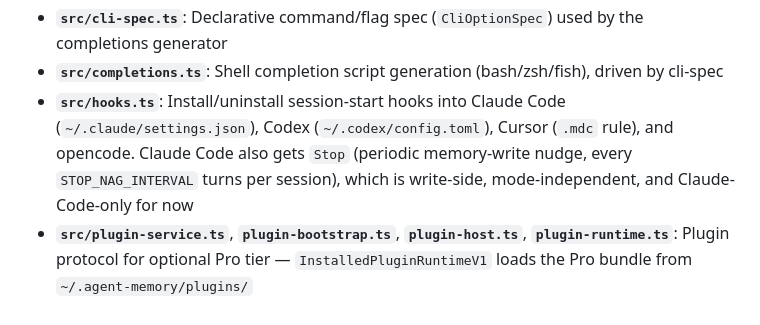
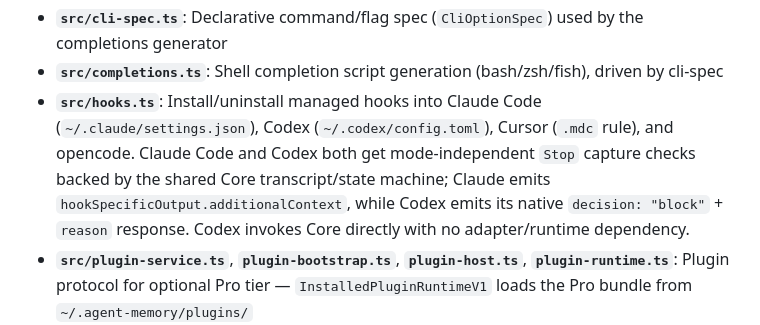
Before and after one commit to jayzeng/agentmemory, a Markdown page: CLAUDE.md, the part around the change. Drawn GitHub-style.

Commit message:
docs: update hook architecture guidance

```diff
--- a/CLAUDE.md
+++ b/CLAUDE.md
@@ -27,7 +27,7 @@ A persistent memory system for coding agents — Claude Code, OpenAI Codex, Curs
 - **`src/cli.ts`**: CLI entry point — `agent-memory` binary with all subcommands; imports from core.ts and hooks.ts
 - **`src/cli-spec.ts`**: Declarative command/flag spec (`CliOptionSpec`) used by the completions generator
 - **`src/completions.ts`**: Shell completion script generation (bash/zsh/fish), driven by cli-spec
-- **`src/hooks.ts`**: Install/uninstall session-start hooks into Claude Code (`~/.claude/settings.json`), Codex (`~/.codex/config.toml`), Cursor (`.mdc` rule), and opencode. Claude Code also gets `Stop` (periodic memory-write nudge, every `STOP_NAG_INTERVAL` turns per session), which is write-side, mode-independent, and Claude-Code-only for now
+- **`src/hooks.ts`**: Install/uninstall managed hooks into Claude Code (`~/.claude/settings.json`), Codex (`~/.codex/config.toml`), Cursor (`.mdc` rule), and opencode. Claude Code and Codex both get mode-independent `Stop` capture checks backed by the shared Core transcript/state machine; Claude emits `hookSpecificOutput.additionalContext`, while Codex emits its native `decision: "block"` + `reason` response. Codex invokes Core directly with no adapter/runtime dependency.
 - **`src/plugin-service.ts`**, **`plugin-bootstrap.ts`**, **`plugin-host.ts`**, **`plugin-runtime.ts`**: Plugin protocol for optional Pro tier — `InstalledPluginRuntimeV1` loads the Pro bundle from `~/.agent-memory/plugins/`
 - **`skills/`**: SKILL.md files for Claude Code and Codex that invoke the CLI
 - **`eval/`**: Token-savings modeling (`token-savings.ts`), LLM feedback eval (`run.ts`), regression dataset
```
